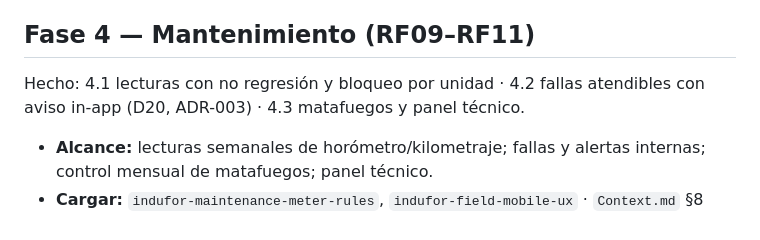
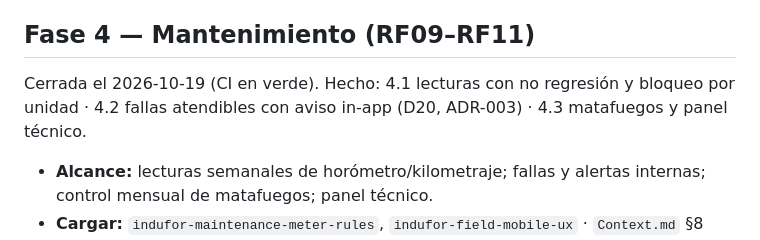
Before and after one commit to romanvsc/seminario_indufor, a Markdown page: docs/fases.md, the part around the change. Rendered like a GitHub page.

Commit message:
docs: gate de Fase 4 cumplido; sigue Fase 5
Co-Authored-By: Claude Opus 5.5 <noreply@anthropic.com>

```diff
--- a/docs/fases.md
+++ b/docs/fases.md
@@ -37,7 +37,7 @@ Cerrada el 2026-10-19 (CI en verde). Hecho: 3.1 viajes · 3.2 remito + cotejo au
 
 ## Fase 4 — Mantenimiento (RF09–RF11)
 
-Hecho: 4.1 lecturas con no regresión y bloqueo por unidad · 4.2 fallas atendibles con aviso in-app (D20, ADR-003) · 4.3 matafuegos y panel técnico.
+Cerrada el 2026-10-19 (CI en verde). Hecho: 4.1 lecturas con no regresión y bloqueo por unidad · 4.2 fallas atendibles con aviso in-app (D20, ADR-003) · 4.3 matafuegos y panel técnico.
 
 - **Alcance:** lecturas semanales de horómetro/kilometraje; fallas y alertas internas; control mensual de matafuegos; panel técnico.
 - **Cargar:** `indufor-maintenance-meter-rules`, `indufor-field-mobile-ux` · `Context.md` §8 Mantenimiento, §16 Mantenimiento · D08, D15 · `docs/database.md` §12.15–12.16.
```
Also changed, not shown: CLAUDE.md (+1 -1 lines).
